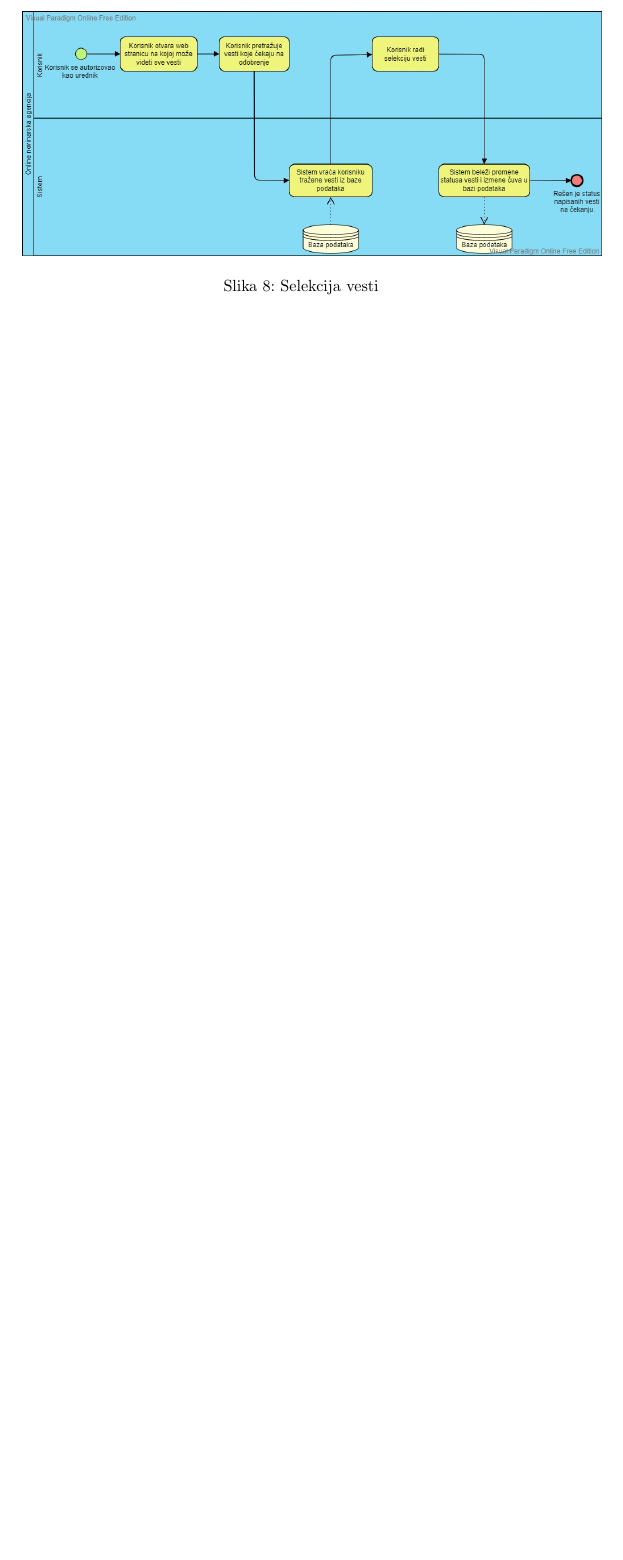
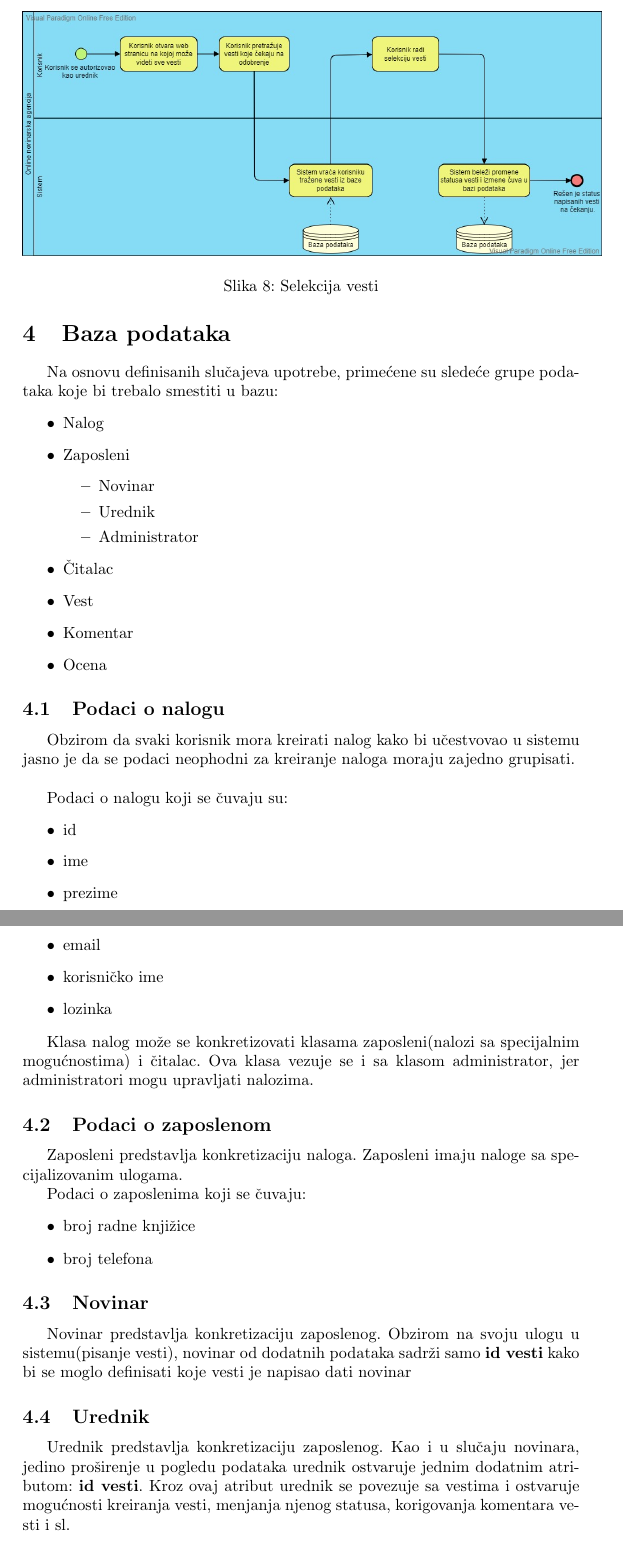
Before and after one commit to momciloknezevic7/Online-Novinarska-Agencija, a LaTeX document (main.tex): part of page 17 of 17 before the commit and two parts of pages 17 and 18 of 20 after it, the two joined at a grey line, cut so that both start at the same text, the shorter picture padded with empty space. Compiled offline with pdfLaTeX.

Commit message:
Dodat opis baze podataka

```diff
--- a/main.tex
+++ b/main.tex
@@ -349,3 +349,52 @@ Informacioni sistem Online novinarske agencije omogućava pravovremeno širenje
     \label{slk:dtp}
 \end{figure}
 
+\newpage
+
+\section{Baza podataka}
+Na osnovu definisanih slučajeva upotrebe, primećene su sledeće grupe podataka koje bi trebalo smestiti u bazu:
+\begin{itemize}
+    \item Nalog
+    \item Zaposleni
+        \begin{itemize}
+            \item Novinar
+            \item Urednik
+            \item Administrator
+        \end{itemize}
+    \item Čitalac
+    \item Vest
+    \item Komentar
+    \item Ocena
+\end{itemize}
+
+\subsection{Podaci o nalogu}
+Obzirom da svaki korisnik mora kreirati nalog kako bi učestvovao u sistemu jasno je da se podaci neophodni za kreiranje naloga moraju zajedno grupisati. \\
+
+Podaci o nalogu koji se čuvaju su:
+\begin{itemize}
+    \item id
+    \item ime
+    \item prezime
+    \item email
+    \item korisničko ime
+    \item lozinka
+\end{itemize}
+
+Klasa nalog može se konkretizovati klasama zaposleni(nalozi sa specijalnim mogućnostima) i čitalac. Ova klasa vezuje se i sa klasom administrator, jer administratori mogu upravljati nalozima.
+
+\subsection{Podaci o zaposlenom}
+Zaposleni predstavlja konkretizaciju naloga. Zaposleni imaju naloge sa specijalizovanim ulogama.
+
+Podaci o zaposlenima koji se čuvaju:
+\begin{itemize}
+    \item broj radne knjižice
+    \item broj telefona
+\end{itemize}
+
+\subsection{Novinar}
+
+Novinar predstavlja konkretizaciju zaposlenog. Obzirom na svoju ulogu u sistemu(pisanje vesti), novinar od dodatnih podataka sadrži samo \textbf{id vesti} kako bi se moglo definisati koje vesti je napisao dati novinar
+
+\subsection{Urednik}
+
+Urednik predstavlja konkretizaciju zaposlenog. Kao i u slučaju novinara, jedino proširenje u pogledu podataka urednik ostvaruje jednim dodatnim atributom: \textbf{id vesti}. Kroz ovaj atribut urednik se povezuje sa vestima i ostvaruje mogućnosti kreiranja vesti, menjanja njenog statusa, korigovanja komentara vesti i sl.
```
Also changed, not shown: Online_Novinarska_Agencija.pdf, main.tex (81 more changed lines).
